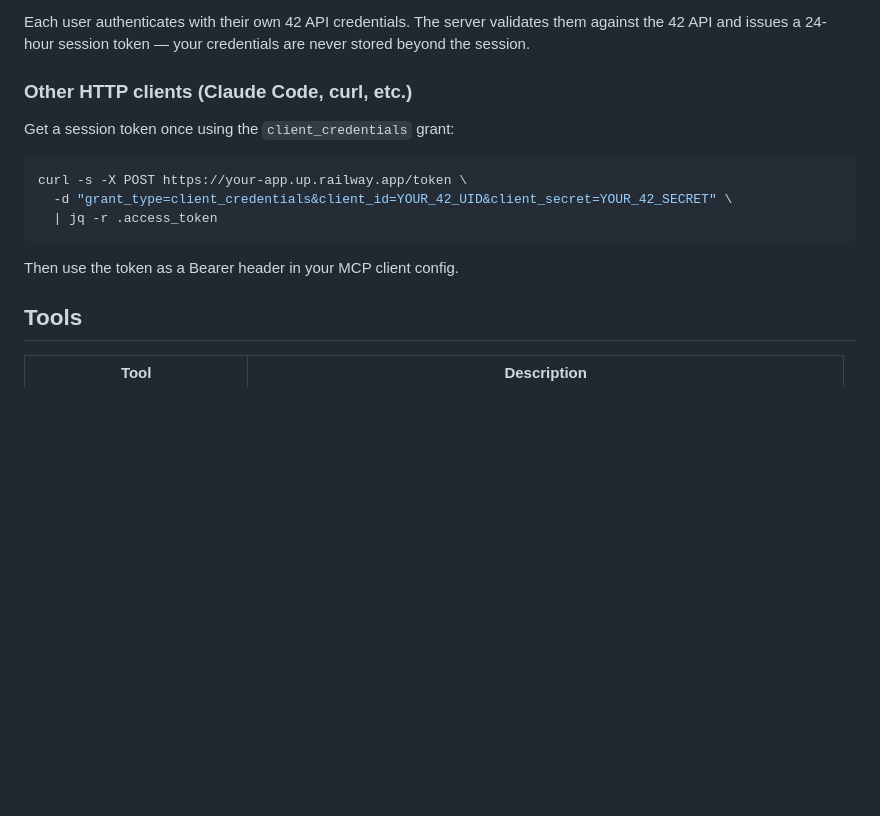
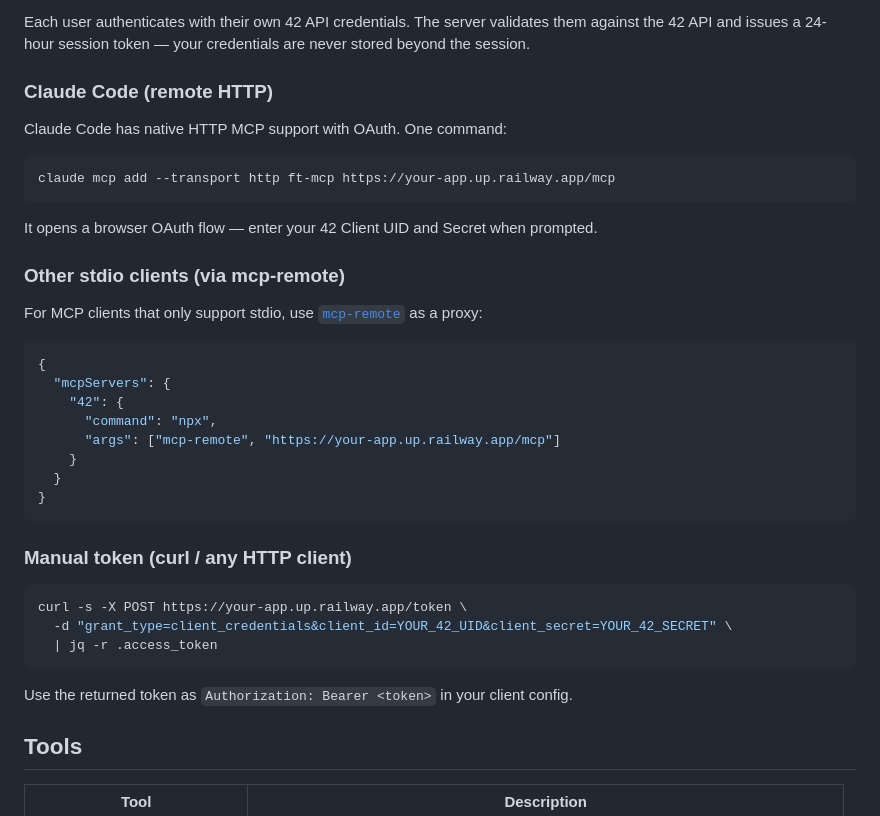
Before and after one commit to Taanviir/ft-mcp, a Markdown page: README.md, the part around the change. GitHub-like rendering; blank space fills up the shorter version.

Commit message:
feat: enhance README with Claude Code HTTP support and usage instructions

````diff
--- a/README.md
+++ b/README.md
@@ -80,9 +80,32 @@ To connect in Claude.ai, go to Settings → Connectors → Add custom connector
 
 Each user authenticates with their own 42 API credentials. The server validates them against the 42 API and issues a 24-hour session token — your credentials are never stored beyond the session.
 
-### Other HTTP clients (Claude Code, curl, etc.)
+### Claude Code (remote HTTP)
 
-Get a session token once using the `client_credentials` grant:
+Claude Code has native HTTP MCP support with OAuth. One command:
+
+```bash
+claude mcp add --transport http ft-mcp https://your-app.up.railway.app/mcp
+```
+
+It opens a browser OAuth flow — enter your 42 Client UID and Secret when prompted.
+
+### Other stdio clients (via mcp-remote)
+
+For MCP clients that only support stdio, use [`mcp-remote`](https://www.npmjs.com/package/mcp-remote) as a proxy:
+
+```json
+{
+  "mcpServers": {
+    "42": {
+      "command": "npx",
+      "args": ["mcp-remote", "https://your-app.up.railway.app/mcp"]
+    }
+  }
+}
+```
+
+### Manual token (curl / any HTTP client)
 
 ```bash
 curl -s -X POST https://your-app.up.railway.app/token \
@@ -90,7 +113,7 @@ curl -s -X POST https://your-app.up.railway.app/token \
   | jq -r .access_token
 ```
 
-Then use the token as a Bearer header in your MCP client config.
+Use the returned token as `Authorization: Bearer <token>` in your client config.
 
 ## Tools
 
````
